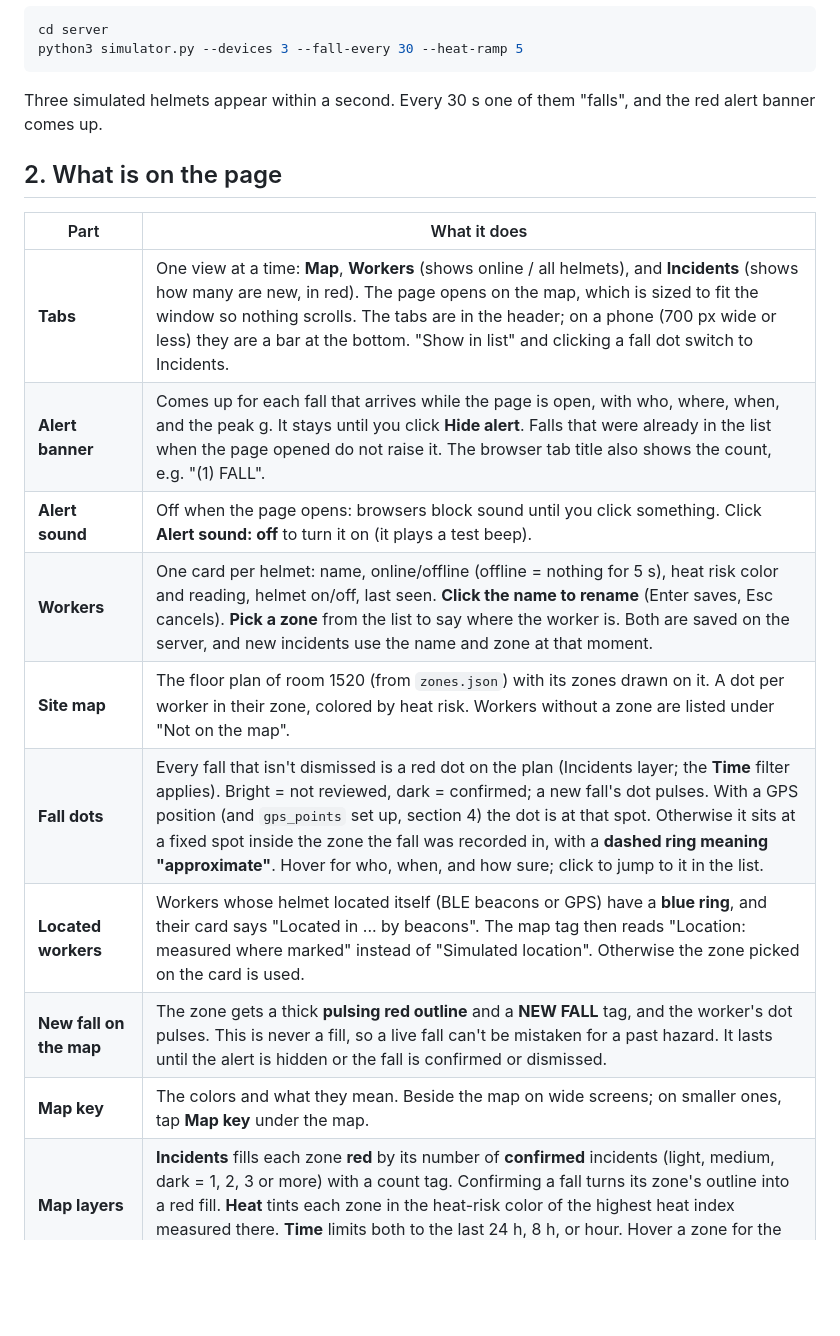
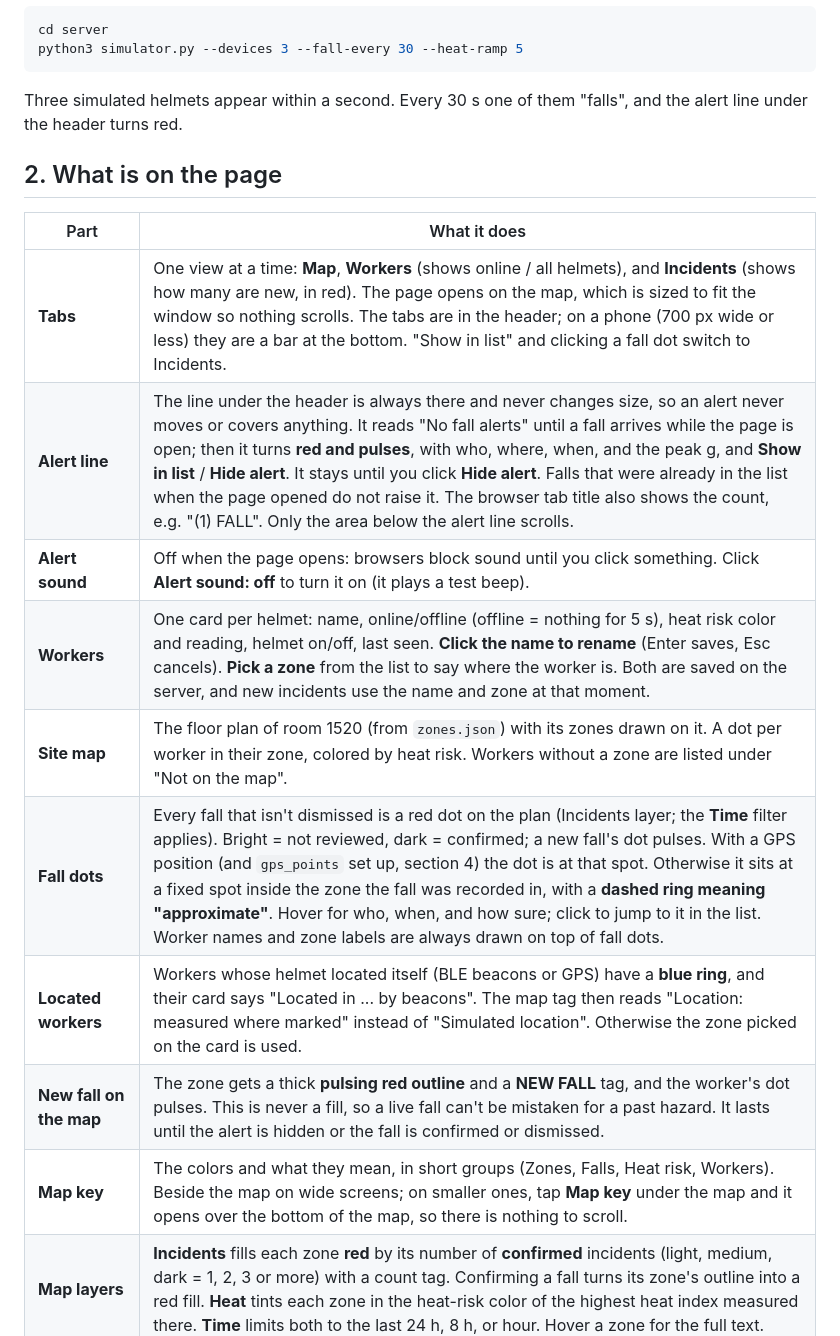
Before and after one commit to Elijah-GT/WorkWear, a Markdown page: dashboard/README.md, the part around one of its changes. GitHub-like rendering; blank space fills up the shorter version.

````diff
--- a/dashboard/README.md
+++ b/dashboard/README.md
@@ -20,21 +20,21 @@ cd server
 python3 simulator.py --devices 3 --fall-every 30 --heat-ramp 5
 ```
 
-Three simulated helmets appear within a second. Every 30 s one of them "falls", and the red alert banner comes up.
+Three simulated helmets appear within a second. Every 30 s one of them "falls", and the alert line under the header turns red.
 
 ## 2. What is on the page
 
 | Part | What it does |
 |---|---|
 | **Tabs** | One view at a time: **Map**, **Workers** (shows online / all helmets), and **Incidents** (shows how many are new, in red). The page opens on the map, which is sized to fit the window so nothing scrolls. The tabs are in the header; on a phone (700 px wide or less) they are a bar at the bottom. "Show in list" and clicking a fall dot switch to Incidents. |
-| **Alert banner** | Comes up for each fall that arrives while the page is open, with who, where, when, and the peak g. It stays until you click **Hide alert**. Falls that were already in the list when the page opened do not raise it. The browser tab title also shows the count, e.g. "(1) FALL". |
+| **Alert line** | The line under the header is always there and never changes size, so an alert never moves or covers anything. It reads "No fall alerts" until a fall arrives while the page is open; then it turns **red and pulses**, with who, where, when, and the peak g, and **Show in list** / **Hide alert**. It stays until you click **Hide alert**. Falls that were already in the list when the page opened do not raise it. The browser tab title also shows the count, e.g. "(1) FALL". Only the area below the alert line scrolls. |
 | **Alert sound** | Off when the page opens: browsers block sound until you click something. Click **Alert sound: off** to turn it on (it plays a test beep). |
 | **Workers** | One card per helmet: name, online/offline (offline = nothing for 5 s), heat risk color and reading, helmet on/off, last seen. **Click the name to rename** (Enter saves, Esc cancels). **Pick a zone** from the list to say where the worker is. Both are saved on the server, and new incidents use the name and zone at that moment. |
 | **Site map** | The floor plan of room 1520 (from `zones.json`) with its zones drawn on it. A dot per worker in their zone, colored by heat risk. Workers without a zone are listed under "Not on the map". |
-| **Fall dots** | Every fall that isn't dismissed is a red dot on the plan (Incidents layer; the **Time** filter applies). Bright = not reviewed, dark = confirmed; a new fall's dot pulses. With a GPS position (and `gps_points` set up, section 4) the dot is at that spot. Otherwise it sits at a fixed spot inside the zone the fall was recorded in, with a **dashed ring meaning "approximate"**. Hover for who, when, and how sure; click to jump to it in the list. |
+| **Fall dots** | Every fall that isn't dismissed is a red dot on the plan (Incidents layer; the **Time** filter applies). Bright = not reviewed, dark = confirmed; a new fall's dot pulses. With a GPS position (and `gps_points` set up, section 4) the dot is at that spot. Otherwise it sits at a fixed spot inside the zone the fall was recorded in, with a **dashed ring meaning "approximate"**. Hover for who, when, and how sure; click to jump to it in the list. Worker names and zone labels are always drawn on top of fall dots. |
 | **Located workers** | Workers whose helmet located itself (BLE beacons or GPS) have a **blue ring**, and their card says "Located in ... by beacons". The map tag then reads "Location: measured where marked" instead of "Simulated location". Otherwise the zone picked on the card is used. |
 | **New fall on the map** | The zone gets a thick **pulsing red outline** and a **NEW FALL** tag, and the worker's dot pulses. This is never a fill, so a live fall can't be mistaken for a past hazard. It lasts until the alert is hidden or the fall is confirmed or dismissed. |
-| **Map key** | The colors and what they mean. Beside the map on wide screens; on smaller ones, tap **Map key** under the map. |
+| **Map key** | The colors and what they mean, in short groups (Zones, Falls, Heat risk, Workers). Beside the map on wide screens; on smaller ones, tap **Map key** under the map and it opens over the bottom of the map, so there is nothing to scroll. |
 | **Map layers** | **Incidents** fills each zone **red** by its number of **confirmed** incidents (light, medium, dark = 1, 2, 3 or more) with a count tag. Confirming a fall turns its zone's outline into a red fill. **Heat** tints each zone in the heat-risk color of the highest heat index measured there. **Time** limits both to the last 24 h, 8 h, or hour. Hover a zone for the full text. |
 | **Incidents** | Newest first, with badges: New / Confirmed / Dismissed, Sample data, Arrived late. **Confirm** a real incident, **Dismiss** a false alarm, or **Mark new** to undo. Add or edit a note on any incident. Confirming or dismissing a fall also clears its alert. |
 | **Report injury or hazard** | For things the helmet cannot detect, such as a cut hand or a wet floor. Pick the type and zone, and optionally the helmet (its name is copied) or a typed name. Reports start as New; confirm them for them to count on the map. |
````
Also changed, not shown: other parts of dashboard/README.md (+1 -1 lines), PLAN.md (+7 -1 lines), docs/img/dashboard-desktop.png, docs/img/dashboard-phone.png, 3 other files.
